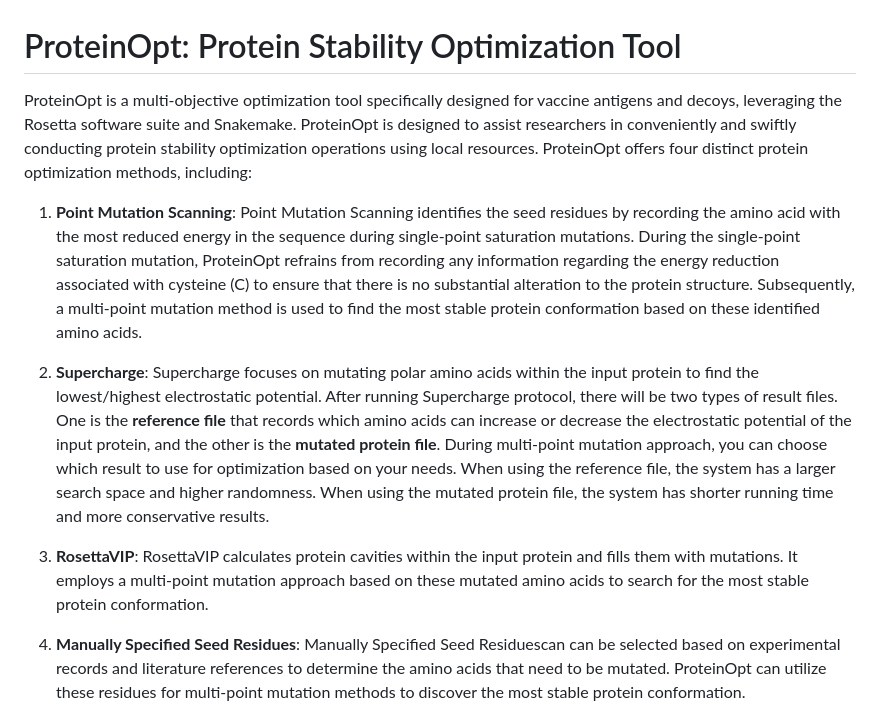
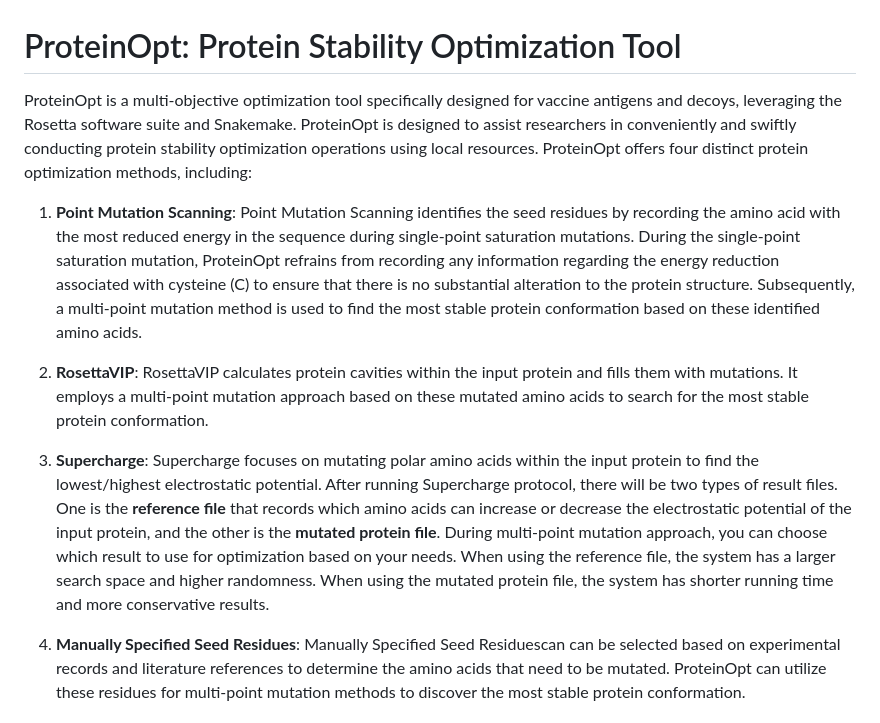
Before and after one commit to Chenyb939/ProteinOpt, a Markdown page: README.md, the part around the change. Drawn GitHub-style.

```diff
--- a/README.md
+++ b/README.md
@@ -1,14 +1,13 @@
 # ProteinOpt: Protein Stability Optimization Tool
 
-ProteinOpt is a multi-objective optimization tool specifically designed for vaccine antigens and decoys, leveraging the Rosetta software suite and Snakemake.
-ProteinOpt is designed to assist researchers in conveniently and swiftly conducting protein stability optimization operations using local resources. ProteinOpt offers four distinct protein optimization methods, including:
+ProteinOpt is a multi-objective optimization tool specifically designed for vaccine antigens and decoys, leveraging the Rosetta software suite and Snakemake. ProteinOpt is designed to assist researchers in conveniently and swiftly conducting protein stability optimization operations using local resources. ProteinOpt offers four distinct protein optimization methods, including:
 
 
 1. **Point Mutation Scanning**: Point Mutation Scanning identifies the seed residues by recording the amino acid with the most reduced energy in the sequence during single-point saturation mutations. During the single-point saturation mutation, ProteinOpt refrains from recording any information regarding the energy reduction associated with cysteine (C) to ensure that there is no substantial alteration to the protein structure. Subsequently, a multi-point mutation method is used to find the most stable protein conformation based on these identified amino acids.
 
-2. **Supercharge**: Supercharge focuses on mutating polar amino acids within the input protein to find the lowest/highest electrostatic potential. After running Supercharge protocol, there will be two types of result files. One is the **reference file** that records which amino acids can increase or decrease the electrostatic potential of the input protein, and the other is the **mutated protein file**. During multi-point mutation approach, you can choose which result to use for optimization based on your needs. When using the reference file, the system has a larger search space and higher randomness. When using the mutated protein file, the system has shorter running time and more conservative results.
+2. **RosettaVIP**: RosettaVIP calculates protein cavities within the input protein and fills them with mutations. It employs a multi-point mutation approach based on these mutated amino acids to search for the most stable protein conformation.
 
-3. **RosettaVIP**: RosettaVIP calculates protein cavities within the input protein and fills them with mutations. It employs a multi-point mutation approach based on these mutated amino acids to search for the most stable protein conformation.
+3. **Supercharge**: Supercharge focuses on mutating polar amino acids within the input protein to find the lowest/highest electrostatic potential. After running Supercharge protocol, there will be two types of result files. One is the **reference file** that records which amino acids can increase or decrease the electrostatic potential of the input protein, and the other is the **mutated protein file**. During multi-point mutation approach, you can choose which result to use for optimization based on your needs. When using the reference file, the system has a larger search space and higher randomness. When using the mutated protein file, the system has shorter running time and more conservative results.
 
 4. **Manually Specified Seed Residues**: Manually Specified Seed Residuescan can be selected based on experimental records and literature references to determine the amino acids that need to be mutated. ProteinOpt can utilize these residues for multi-point mutation methods to discover the most stable protein conformation.
 
```
